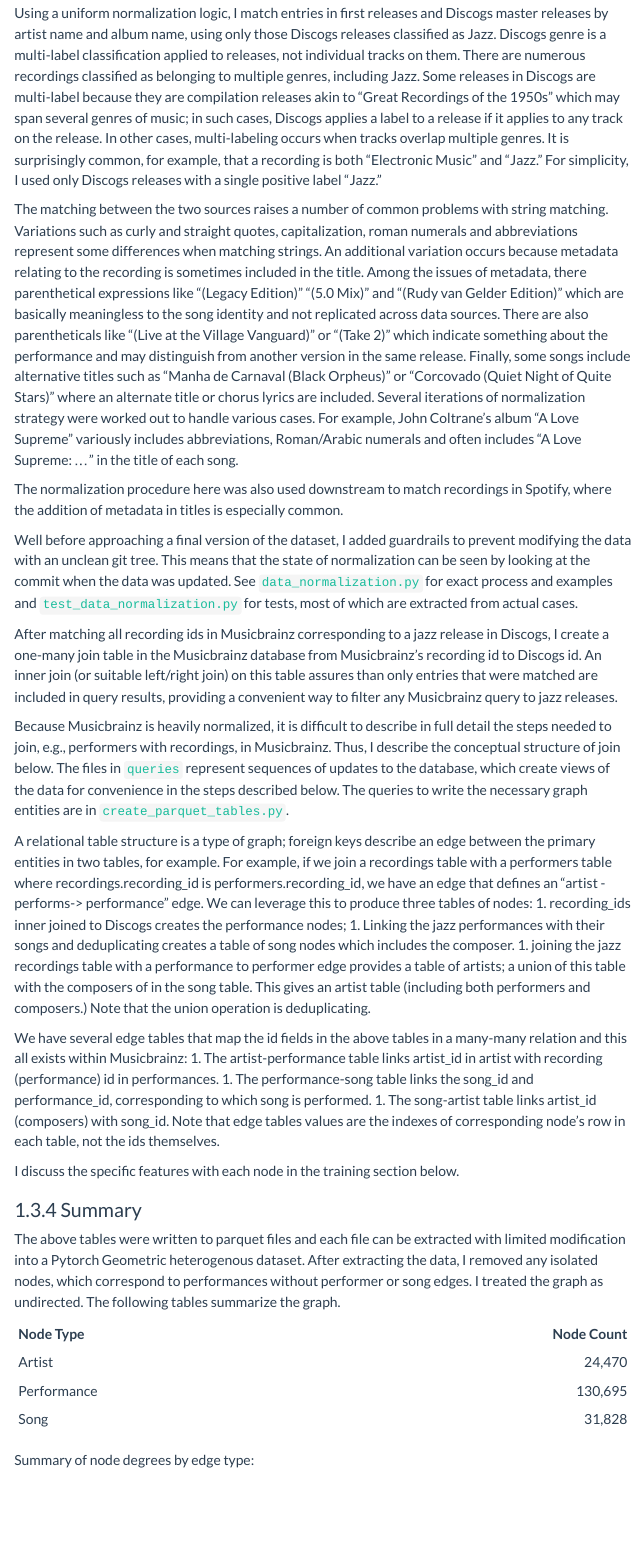
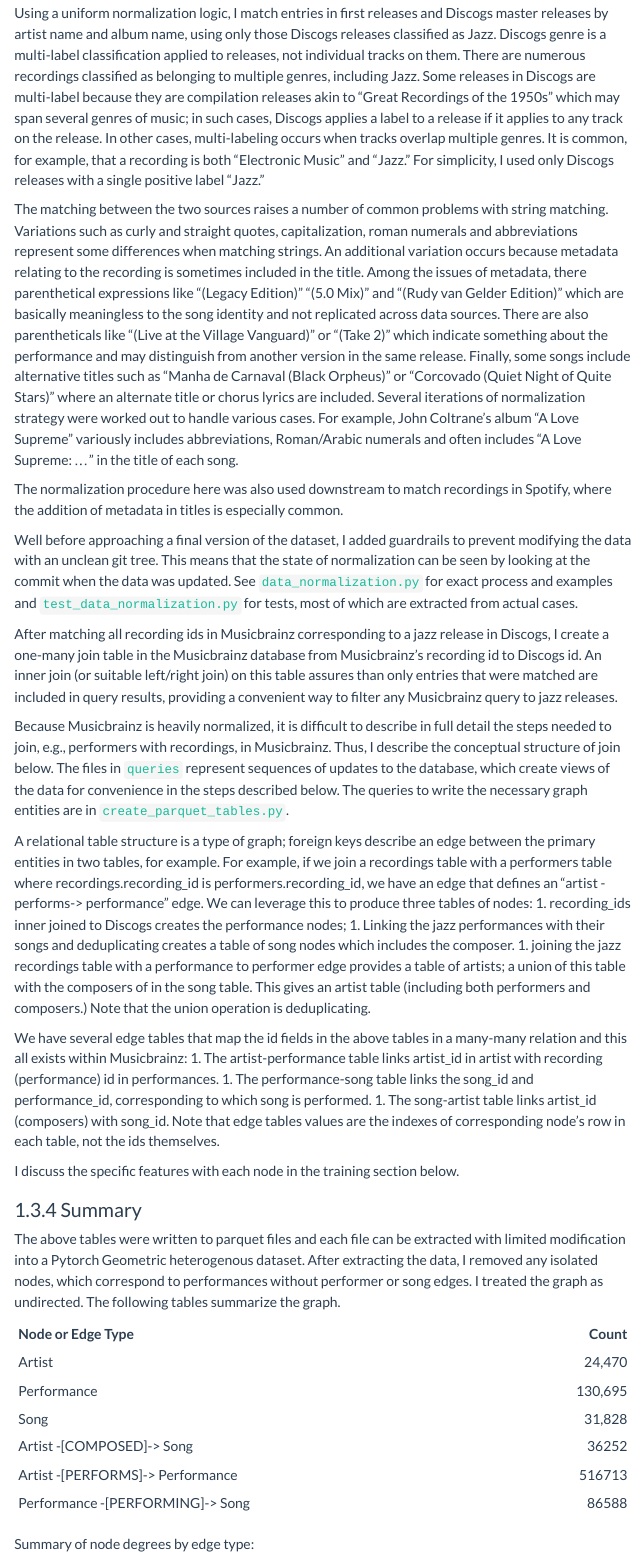
Before and after one commit to philosofool/jazz-graph, a Quarto document (index.qmd): the page in a window 1100 px wide, from 3820 px down. Rendered offline with R 4.5, knitr and Pandoc in place of Quarto, with nearby package versions; menus at the side of the page are left out.

Commit message:
Clean up page (#17)
* Stop tracking devcontainer, update requirements

* Clean up index.qmd

- Fix broken anchor links.

```diff
--- a/index.qmd
+++ b/index.qmd
@@ -19,7 +19,7 @@ editor: visual
 execute:
   warning: false
   echo: false
-  message: false
+  message: true
   eval: true
 jupyter: python3
 ---
@@ -82,21 +90,33 @@ To build the graph of jazz collaboration, we thus need to merge these two data s
 
 ### Process
 
-The process for combining these two datasets involved two key steps. First, it is necessary to identify a first release for each recording id. A recording id in Musicbrainz corresponds to a single distinct recorded performance which may appear on multiple different releases, including compilation and releases on different media. A release is typically an album in a medium and thus we can create a table of first releases by selecting distinct recording ids ordered by album. The first releases table includes all recording ids (Jazz or not) within Musicbrainz.
+The process for combining these two datasets involved two key steps. First, it is necessary to identify a first release for each recording id.
+A recording id in Musicbrainz corresponds to a single distinct recorded performance which may appear on multiple different releases, including compilation and releases on different media.
+A release is typically an album in a medium and thus we can create a table of first releases by selecting distinct recording ids ordered by album. The first releases table includes all recording ids (Jazz or not) within Musicbrainz.
 
-Using a uniform normalization logic, I match entries in first releases and Discogs master releases by artist name and album name, using only those Discogs releases classified as Jazz. Discogs genre is a multi-label classification applied to releases, not individual tracks on them. There are numerous recordings classified as belonging to multiple genres, including Jazz. Some releases in Discogs are multi-label because they are compilation releases akin to "Great Recordings of the 1950s" which may span several genres of music; in such cases, Discogs applies a label to a release if it applies to any track on the release. In other cases, multi-labeling occurs when tracks overlap multiple genres. It is surprisingly common, for example, that a recording is both "Electronic Music" and "Jazz." For simplicity, I used only Discogs releases with a single positive label "Jazz."
+Using a uniform normalization logic, I match entries in first releases and Discogs master releases by artist name and album name, using only those Discogs releases classified as Jazz.
+Discogs genre is a multi-label classification applied to releases, not individual tracks on them.
+There are numerous recordings classified as belonging to multiple genres, including Jazz.
+Some releases in Discogs are multi-label because they are compilation releases akin to "Great Recordings of the 1950s" which may span several genres of music;
+in such cases, Discogs applies a label to a release if it applies to any track on the release. In other cases, multi-labeling occurs when tracks overlap multiple genres.
+It is  common, for example, that a recording is both "Electronic Music" and "Jazz." For simplicity, I used only Discogs releases with a single positive label "Jazz."
 
-The matching between the two sources raises a number of common problems with string matching. Variations such as curly and straight quotes, capitalization, roman numerals and abbreviations represent some differences when matching strings. An additional variation occurs because metadata relating to the recording is sometimes included in the title.
-Among the issues of metadata, there parenthetical expressions like "(Legacy Edition)" "(5.0 Mix)" and "(Rudy van Gelder Edition)" which are basically meaningless to the song identity and not replicated across data sources. There are also parentheticals like "(Live at the Village Vanguard)" or "(Take 2)" which indicate something about the performance and may distinguish from another version in the same release. Finally, some songs include alternative titles such as "Manha de Carnaval (Black Orpheus)" or "Corcovado (Quiet Night of Quite Stars)" where an alternate title or chorus lyrics are included. Several iterations of normalization strategy were worked out to handle various cases. For example, John Coltrane's album "A Love Supreme" variously includes abbreviations, Roman/Arabic numerals and often includes "A Love Supreme: ..." in the title of each song.
+The matching between the two sources raises a number of common problems with string matching.
+Variations such as curly and straight quotes, capitalization, roman numerals and abbreviations represent some differences when matching strings. An additional variation occurs because metadata relating to the recording is sometimes included in the title.
+Among the issues of metadata, there parenthetical expressions like "(Legacy Edition)" "(5.0 Mix)" and "(Rudy van Gelder Edition)" which are basically meaningless to the song identity and not replicated across data sources.
+There are also parentheticals like "(Live at the Village Vanguard)" or "(Take 2)" which indicate something about the performance and may distinguish from another version in the same release.
+Finally, some songs include alternative titles such as "Manha de Carnaval (Black Orpheus)" or "Corcovado (Quiet Night of Quite Stars)" where an alternate title or chorus lyrics are included.
+Several iterations of normalization strategy were worked out to handle various cases. For example, John Coltrane's album "A Love Supreme" variously includes abbreviations, Roman/Arabic numerals and often includes "A Love Supreme: ..." in the title of each song.
 
 The normalization procedure here was also used downstream to match recordings in Spotify, where the addition of metadata in titles is especially common.
 
 Well before approaching a final version of the dataset, I added guardrails to prevent modifying the data with an unclean git tree. This means that the state of normalization can be seen by looking at the commit when the data was updated.
-See [`data_normalization.py`](../src/jazz_graph/clean/data_normalization.py) for exact process and examples and [`test_data_normalization.py`](../tests/clean/test_data_normalization.py) for tests, most of which are extracted from actual cases.
+See [`data_normalization.py`](`{python} repo_link('src/jazz_graph/clean/data_normalization.py')`) for exact process and examples and [`test_data_normalization.py`](`{python} repo_link('tests/clean/test_data_normalization.py')`) for tests, most of which are extracted from actual cases.
 
 After matching all recording ids in Musicbrainz corresponding to a jazz release in Discogs, I create a one-many join table in the Musicbrainz database from Musicbrainz's recording id to Discogs id. An inner join (or suitable left/right join) on this table assures than only entries that were matched are included in query results, providing a convenient way to filter any Musicbrainz query to jazz releases.
 
-Because Musicbrainz is heavily normalized, it is difficult to describe in full detail the steps needed to join, e.g., performers with recordings, in Musicbrainz. Thus, I describe the conceptual structure of join below. The files in [`queries`]('../queries') represent sequences of updates to the database, which create views of the data for convenience in the steps described below. The queries to write the necessary graph entities are in [`create_parquet_tables.py`](../scripts/create_parquet_tables.py).
+Because Musicbrainz is heavily normalized, it is difficult to describe in full detail the steps needed to join, e.g., performers with recordings, in Musicbrainz.
+Thus, I describe the conceptual structure of join below. The files in [`queries`](`{python} repo_link('queries')`) represent sequences of updates to the database, which create views of the data for convenience in the steps described below. The queries to write the necessary graph entities are in [`create_parquet_tables.py`](`{python} repo_link('scripts/create_parquet_tables.py')`).
 
 A relational table structure is a type of graph; foreign keys describe an edge between the primary entities in two tables, for example. For example, if we join a recordings table with a performers table where recordings.recording_id is performers.recording_id, we have an edge that defines an "artist -performs-> performance" edge. We can leverage this to produce three tables of nodes:
 1. recording_ids inner joined to Discogs creates the performance nodes;
@@ -115,11 +135,14 @@ I discuss the specific features with each node in the training section below.
 
 The above tables were written to parquet files and each file can be extracted with limited modification into a Pytorch Geometric heterogenous dataset. After extracting the data, I removed any isolated nodes, which correspond to performances without performer or song edges. I treated the graph as undirected. The following tables summarize the graph.
 
-| Node Type  |  Node Count  |
+| Node or Edge Type  |  Count  |
 |:--|-------------:|
 |Artist      | 24,470  |
 |Performance | 130,695 |
 |Song        | 31,828  |
+| Artist -[COMPOSED]-> Song        |        36252 |
+| Artist -[PERFORMS]-> Performance |       516713 |
+| Performance -[PERFORMING]-> Song |        86588 |
 
 Summary of node degrees by edge type:
 
```
Also changed, not shown: requirements.txt (+3 -2 lines), .devcontainer/devcontainer.json (deleted), docs/search.json, index.qmd (10 more changed lines), 2 other files.
